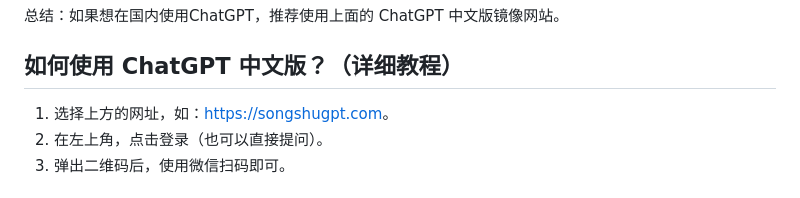
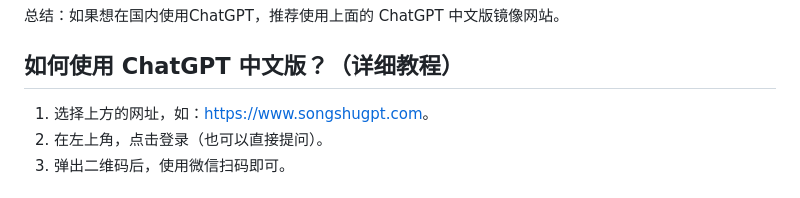
Before and after one commit to vbosoxo/zhongwenban-chatgpt, a Markdown page: README.md, the part around one of its changes. Drawn GitHub-style.

```diff
--- a/README.md
+++ b/README.md
@@ -45,7 +45,7 @@ ChatGPT 中文版 是 OpenAI开发的 ChatGPT模型的中文优化版本，专
 
 ## 如何使用 ChatGPT 中文版？（详细教程）
 
-1. 选择上方的网址，如：[https://songshugpt.com](https://songshugpt.com)。
+1. 选择上方的网址，如：[https://www.songshugpt.com](https://www.songshugpt.com)。
 2. 在左上角，点击登录（也可以直接提问）。
 3. 弹出二维码后，使用微信扫码即可。
 
```
Also changed, not shown: other parts of README.md (+1 -1 lines).
